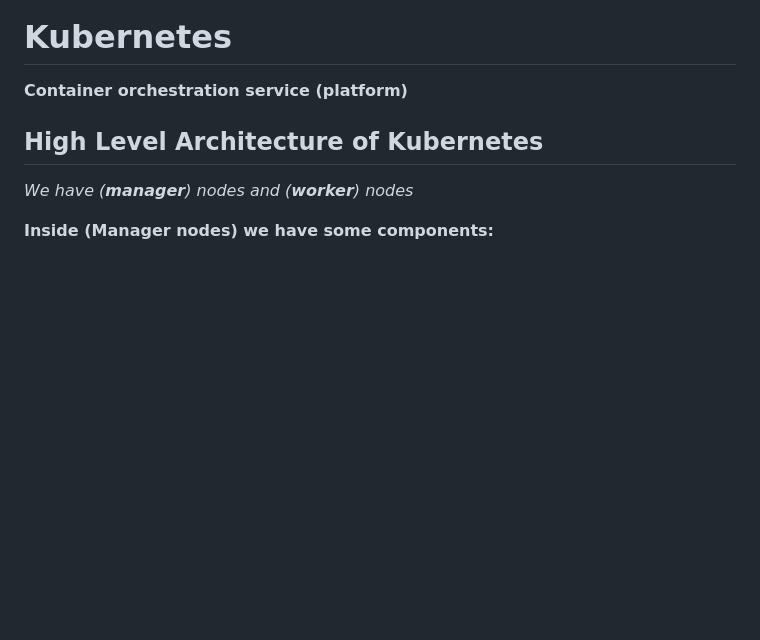
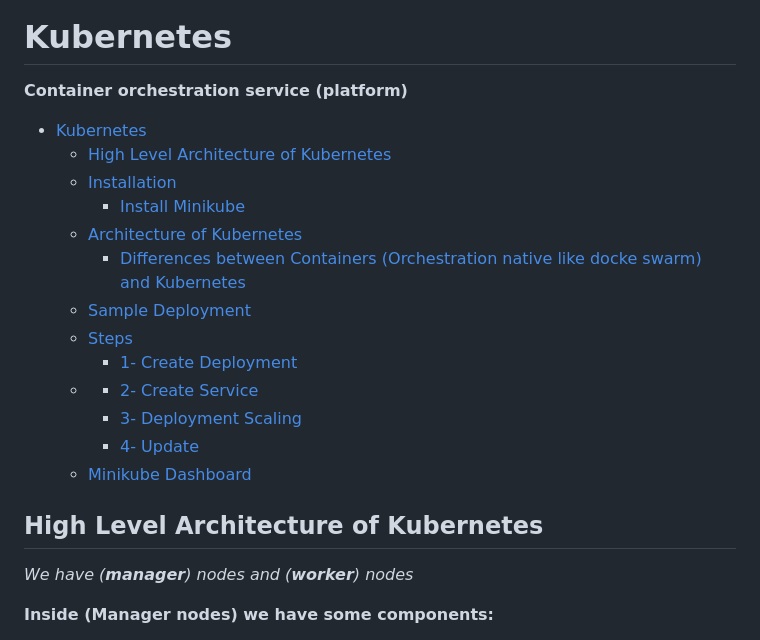
Before and after one commit to IbrahimEsam27/Containers, a Markdown page: Kubernetes/README.md, the part around the change. Rendered like a GitHub page; blank space fills up the shorter version.

```diff
--- a/Kubernetes/README.md
+++ b/Kubernetes/README.md
@@ -1,5 +1,23 @@
 # Kubernetes
 **Container orchestration service (platform)**
+
+- [Kubernetes](#kubernetes)
+  - [High Level Architecture of Kubernetes](#high-level-architecture-of-kubernetes)
+  - [Installation](#installation)
+    - [Install Minikube](#install-minikube)
+  - [Architecture of Kubernetes](#architecture-of-kubernetes)
+    - [Differences between Containers (Orchestration native like docke swarm) and Kubernetes](#differences-between-containers-orchestration-native-like-docke-swarm-and-kubernetes)
+  - [Sample Deployment](#sample-deployment)
+  - [Steps](#steps)
+    - [1- Create Deployment](#1--create-deployment)
+  - [](#)
+    - [2- Create Service](#2--create-service)
+    - [3- Deployment Scaling](#3--deployment-scaling)
+    - [4- Update](#4--update)
+  - [Minikube Dashboard](#minikube-dashboard)
+
+
+
 ## High Level Architecture of Kubernetes
 *We have (**manager**) nodes and (**worker**) nodes*
 
```
